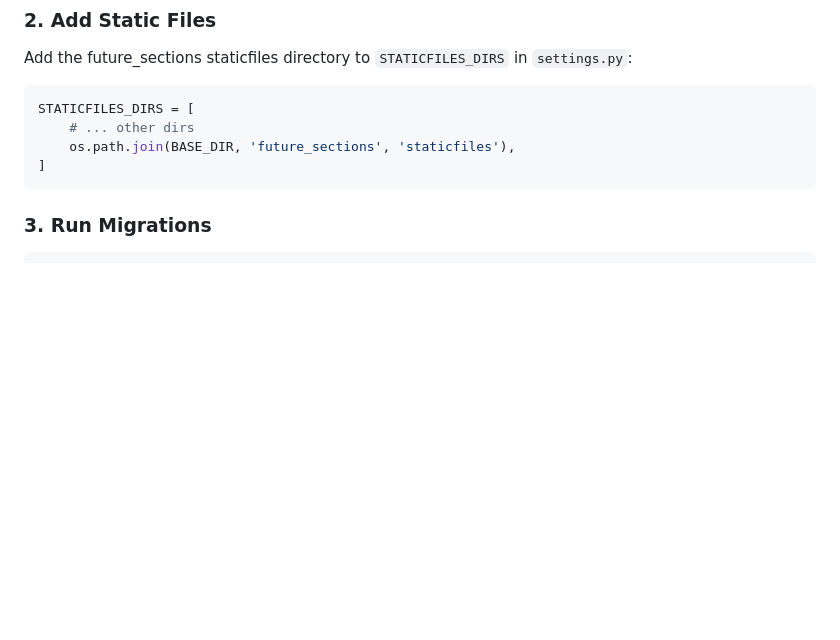
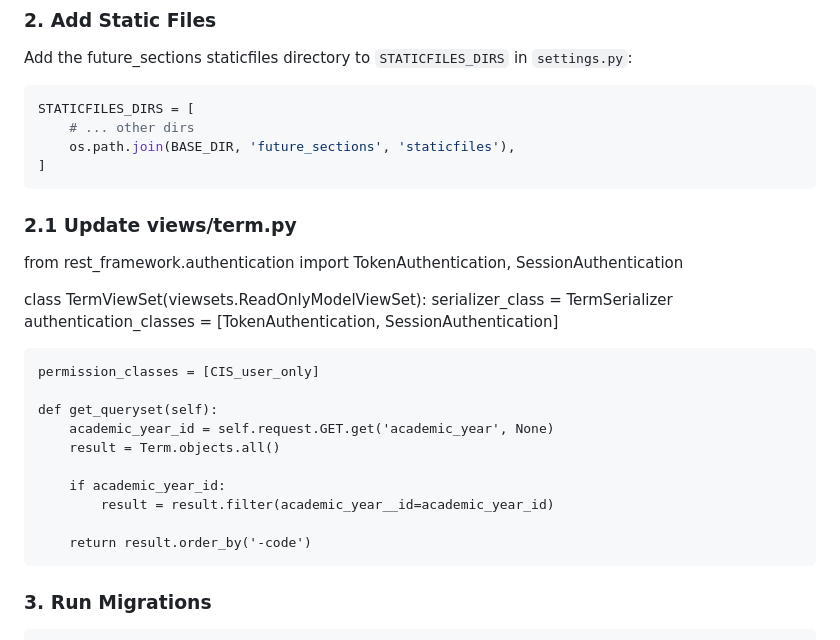
Before and after one commit to Canusia/package_future_sections, a Markdown page: README.md, the part around the change. Rendered like a GitHub page; blank space fills up the shorter version.

````diff
--- a/README.md
+++ b/README.md
@@ -25,6 +25,25 @@ STATICFILES_DIRS = [
     os.path.join(BASE_DIR, 'future_sections', 'staticfiles'),
 ]
 ```
+
+### 2.1 Update views/term.py
+
+from rest_framework.authentication import TokenAuthentication, SessionAuthentication
+
+class TermViewSet(viewsets.ReadOnlyModelViewSet):
+    serializer_class = TermSerializer
+    authentication_classes = [TokenAuthentication, SessionAuthentication]
+
+    permission_classes = [CIS_user_only]
+
+    def get_queryset(self):
+        academic_year_id = self.request.GET.get('academic_year', None)
+        result = Term.objects.all()
+
+        if academic_year_id:
+            result = result.filter(academic_year__id=academic_year_id)
+
+        return result.order_by('-code')
 
 ### 3. Run Migrations
 
````
